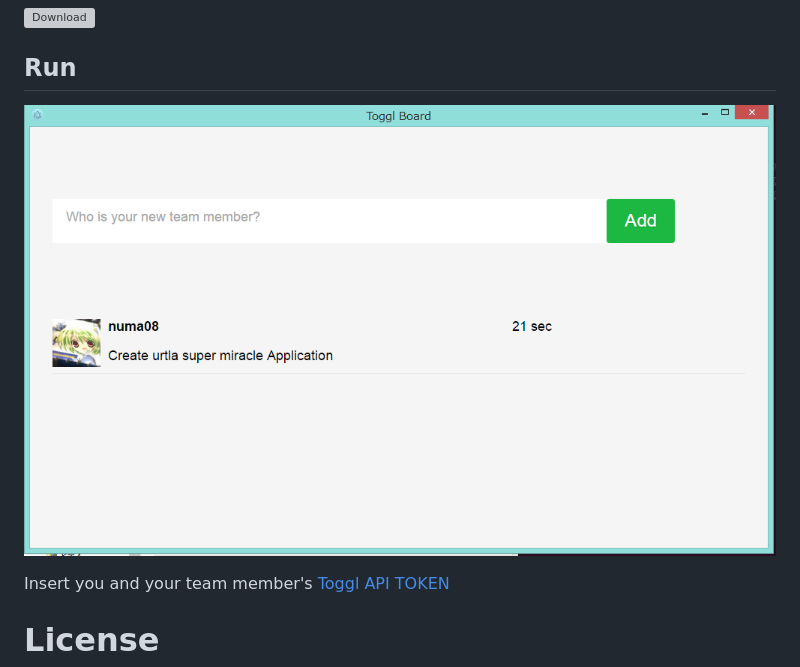
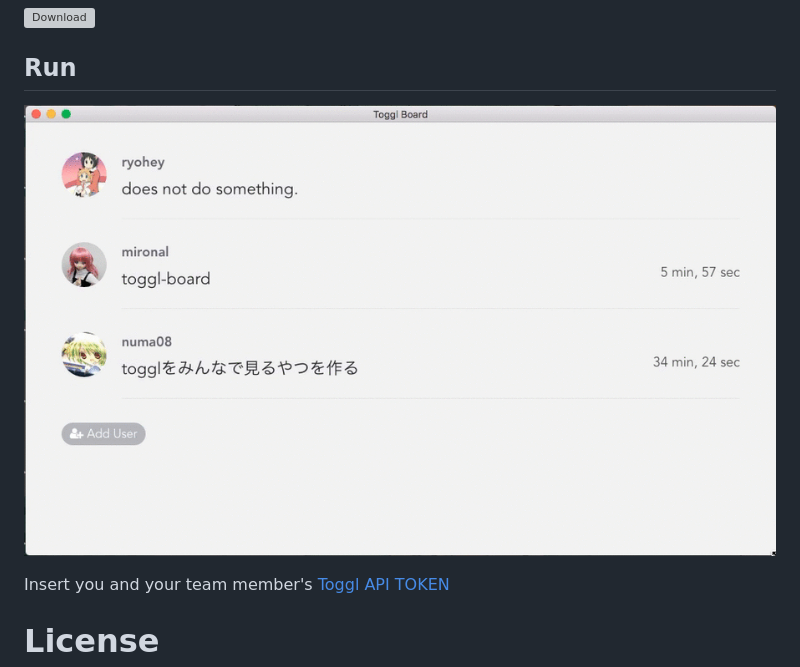
Before and after one commit to numa08/toggl-board, a Markdown page: README.md, the part around the change. Drawn GitHub-style; pictures changed too: static/cap.gif (added); grey boxes are pictures that could not be loaded.

```diff
--- a/README.md
+++ b/README.md
@@ -16,7 +16,7 @@ Please download binary for your architecture.
 
 ## Run
 
-![](./static/cap.PNG)
+![](./static/cap.gif)
 
 Insert you and your team member's [Toggl API TOKEN](https://toggl.com/app/profile)
 
```
Also changed, not shown: 1 other file.
